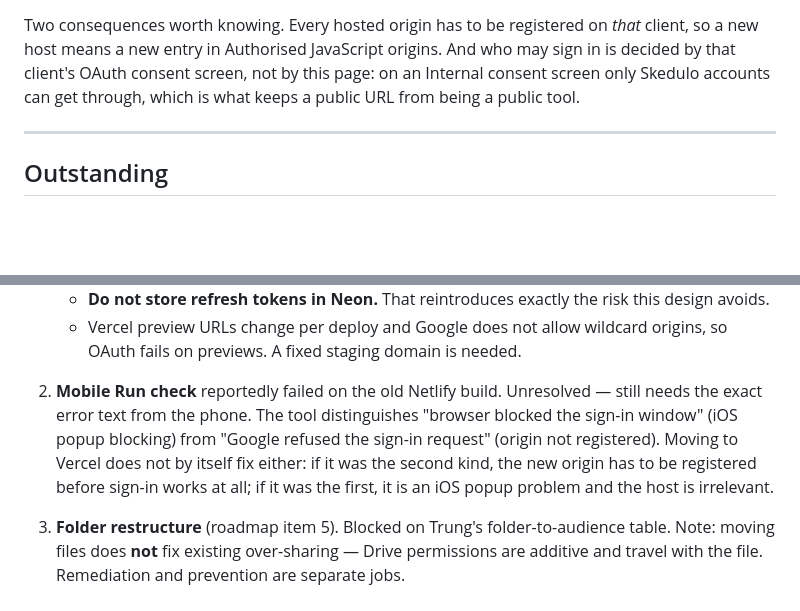
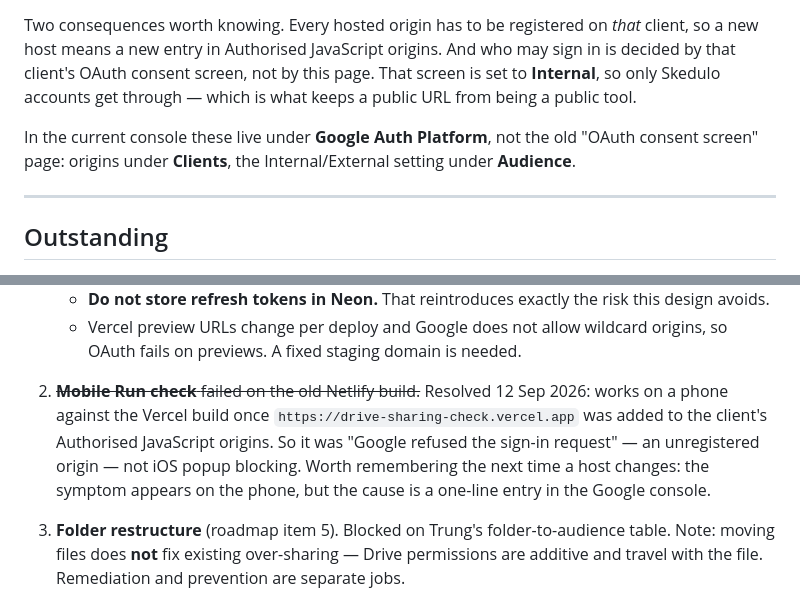
Before and after one commit to tlai-sked/drive-sharing-check, a Markdown page: CLAUDE.md, 2 parts joined by grey strips. Rendered like a GitHub page; blank space fills up the shorter version.

Commit message:
Record the mobile sign-in bug as resolved
It was an unregistered origin, not iOS popup blocking: the phone works against
the Vercel build once the deployed URL is added to the client's Authorised
JavaScript origins. Notes which Google Auth Platform page each setting now
lives on, since the old OAuth consent screen page is gone.

Co-Authored-By: Claude Opus 5 (1M context) <noreply@anthropic.com>

```diff
--- a/CLAUDE.md
+++ b/CLAUDE.md
@@ -299,8 +299,12 @@ browser.
 Two consequences worth knowing. Every hosted origin has to be registered on
 *that* client, so a new host means a new entry in Authorised JavaScript
 origins. And who may sign in is decided by that client's OAuth consent screen,
-not by this page: on an Internal consent screen only Skedulo accounts can get
-through, which is what keeps a public URL from being a public tool.
+not by this page. That screen is set to **Internal**, so only Skedulo accounts
+get through — which is what keeps a public URL from being a public tool.
+
+In the current console these live under **Google Auth Platform**, not the old
+"OAuth consent screen" page: origins under **Clients**, the Internal/External
+setting under **Audience**.
 
 ---
 
@@ -321,13 +325,13 @@ through, which is what keeps a public URL from being a public tool.
    - Vercel preview URLs change per deploy and Google does not allow wildcard
      origins, so OAuth fails on previews. A fixed staging domain is needed.
 
-2. **Mobile Run check** reportedly failed on the old Netlify build.
-   Unresolved — still needs the exact error text from the phone. The tool
-   distinguishes "browser blocked the sign-in window" (iOS popup blocking) from
-   "Google refused the sign-in request" (origin not registered). Moving to
-   Vercel does not by itself fix either: if it was the second kind, the new
-   origin has to be registered before sign-in works at all; if it was the
-   first, it is an iOS popup problem and the host is irrelevant.
+2. ~~**Mobile Run check** failed on the old Netlify build.~~ Resolved
+   12 Sep 2026: works on a phone against the Vercel build once
+   `https://drive-sharing-check.vercel.app` was added to the client's
+   Authorised JavaScript origins. So it was "Google refused the sign-in
+   request" — an unregistered origin — not iOS popup blocking. Worth
+   remembering the next time a host changes: the symptom appears on the phone,
+   but the cause is a one-line entry in the Google console.
 
 3. **Folder restructure** (roadmap item 5). Blocked on Trung's folder-to-audience
    table. Note: moving files does **not** fix existing over-sharing — Drive
```
